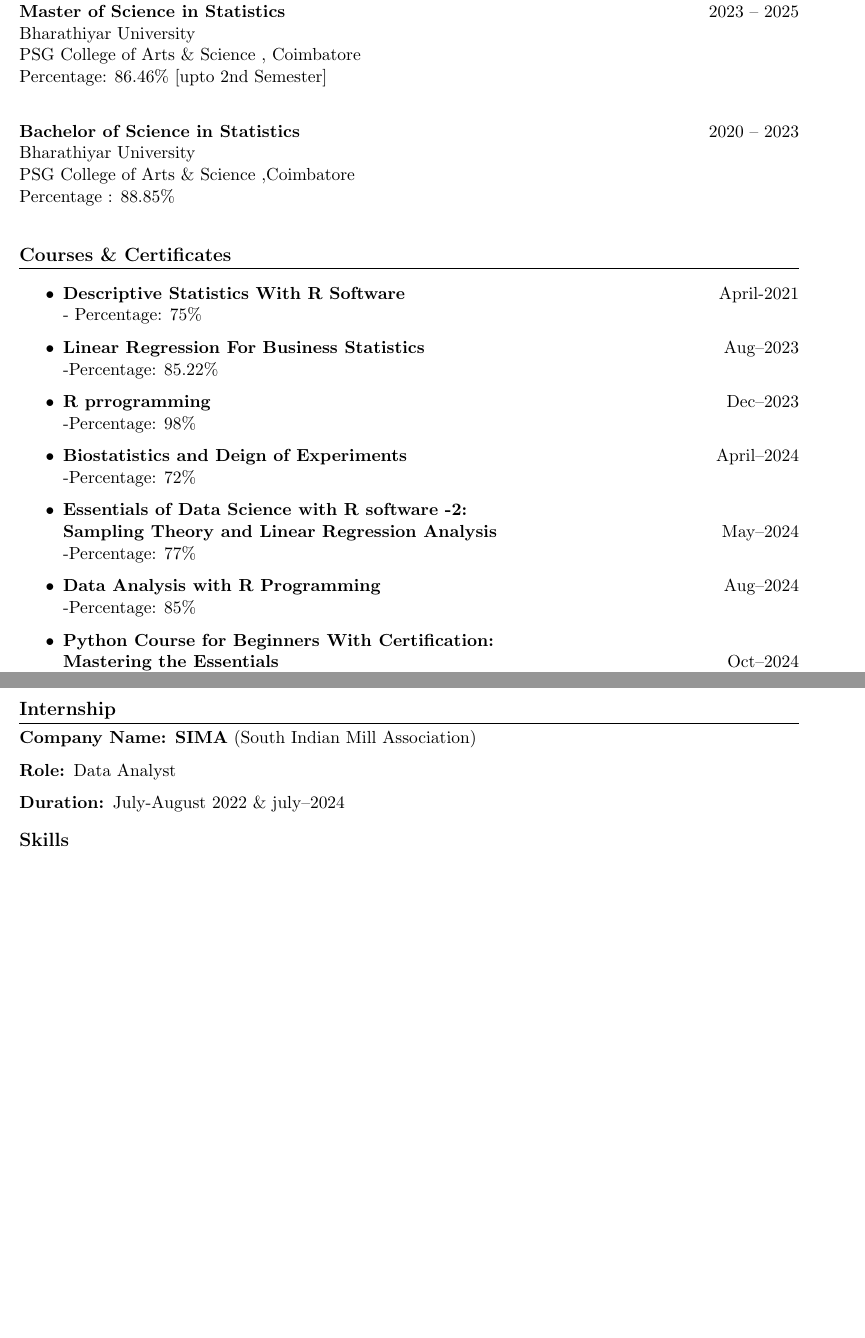
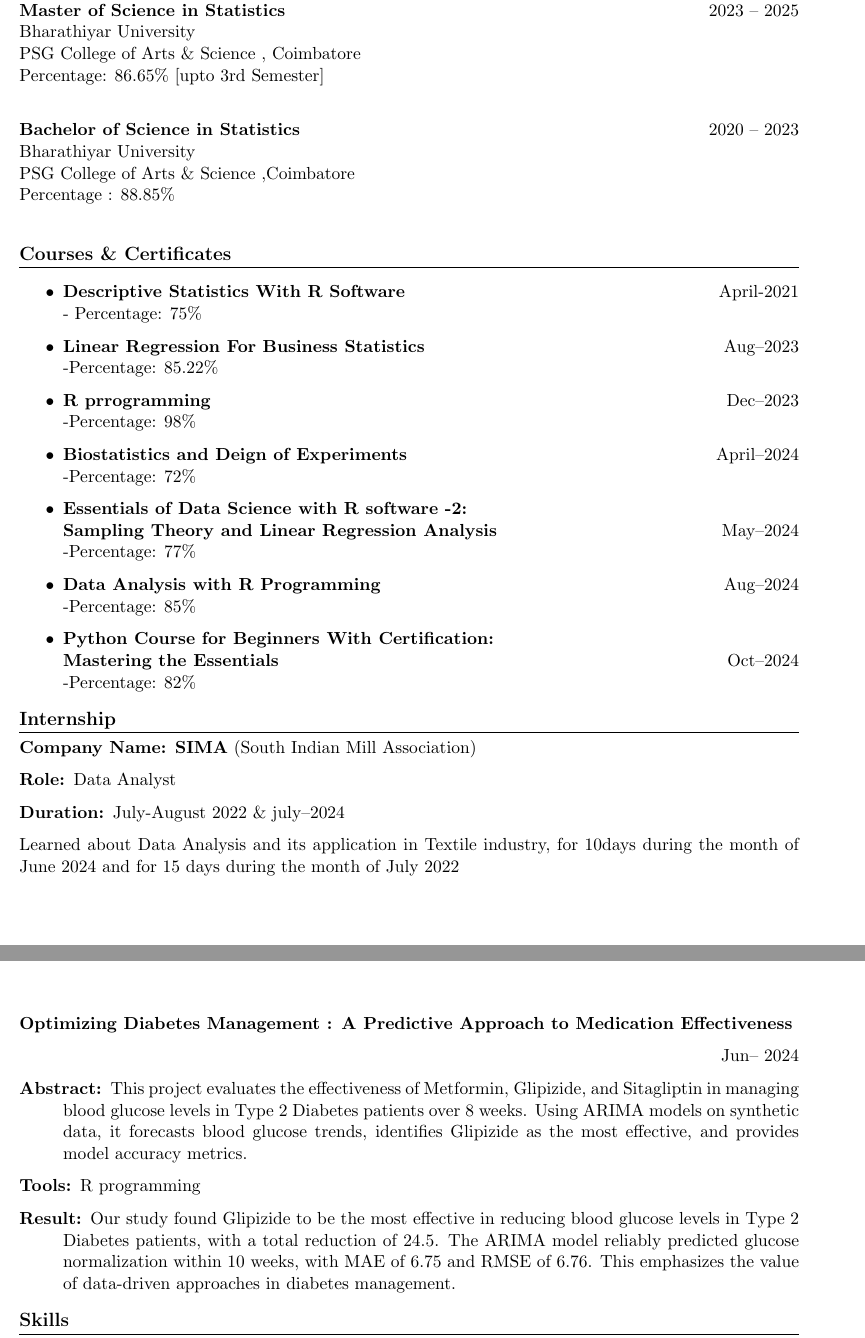
Before and after one commit to Deepaneesh/Resume-Creation-By-using-Latex, a LaTeX CV (Tex/resume code.tex): two parts of pages 1 and 2 of 2, joined at a grey line, cut so that both start at the same text, the shorter picture padded with empty space. Compiled offline with pdfLaTeX.

Commit message:
updated resume

```diff
--- a/Tex/resume code.tex
+++ b/Tex/resume code.tex
@@ -38,7 +39,7 @@
 	\textbf{Master of Science in Statistics} \hfill 2023 -- 2025 \\
 	Bharathiyar University \\
 	PSG College of Arts \& Science , Coimbatore \\
-	 Percentage: 86.46\% [upto 2nd Semester] \\[0.1mm]
+	 Percentage: 86.65\% [upto 3rd Semester] \\[0.1mm]
 
 	\textbf{Bachelor of Science in Statistics} \hfill 2020 -- 2023 \\
 	Bharathiyar University \\
@@ -87,3 +77,6 @@
 		\item[Role:] Data Analyst
 		\item[Duration:] July-August 2022 \& july--2024
 	\end{description}
+	Learned about Data Analysis and its application in Textile industry, for 10days during
+	the month of June 2024 and for 15 days during the month of July 2022
+	\newpage
@@ -90,3 +95,17 @@
+	\end{description}
+	\textbf{Optimizing Diabetes Management : A Predictive Approach to Medication Effectiveness}
+	\begin{flushright}
+		 \hfill Jun-- 2024 \\
+	\end{flushright}
+	\begin{description}
+		\item[Abstract:] This project evaluates the effectiveness of Metformin, Glipizide, and Sitagliptin in managing blood glucose levels in Type 2 Diabetes patients over 8 weeks. Using ARIMA models on synthetic data, it forecasts blood glucose trends, identifies Glipizide as the most effective, and provides model accuracy metrics.
+		\item[Tools:] R programming
+		\item[Result:] Our study found Glipizide to be the most effective in reducing blood glucose levels in Type 2 Diabetes patients, with a total reduction of 24.5. The ARIMA model reliably predicted glucose normalization within 10 weeks, with MAE of 6.75 and RMSE of 6.76. This emphasizes the value of data-driven approaches in diabetes management.
+
+
+	\end{description}
+
+
 	%====================
 	% Skills
 	%====================
```
Also changed, not shown: Tex/resume code.tex (34 more changed lines).
